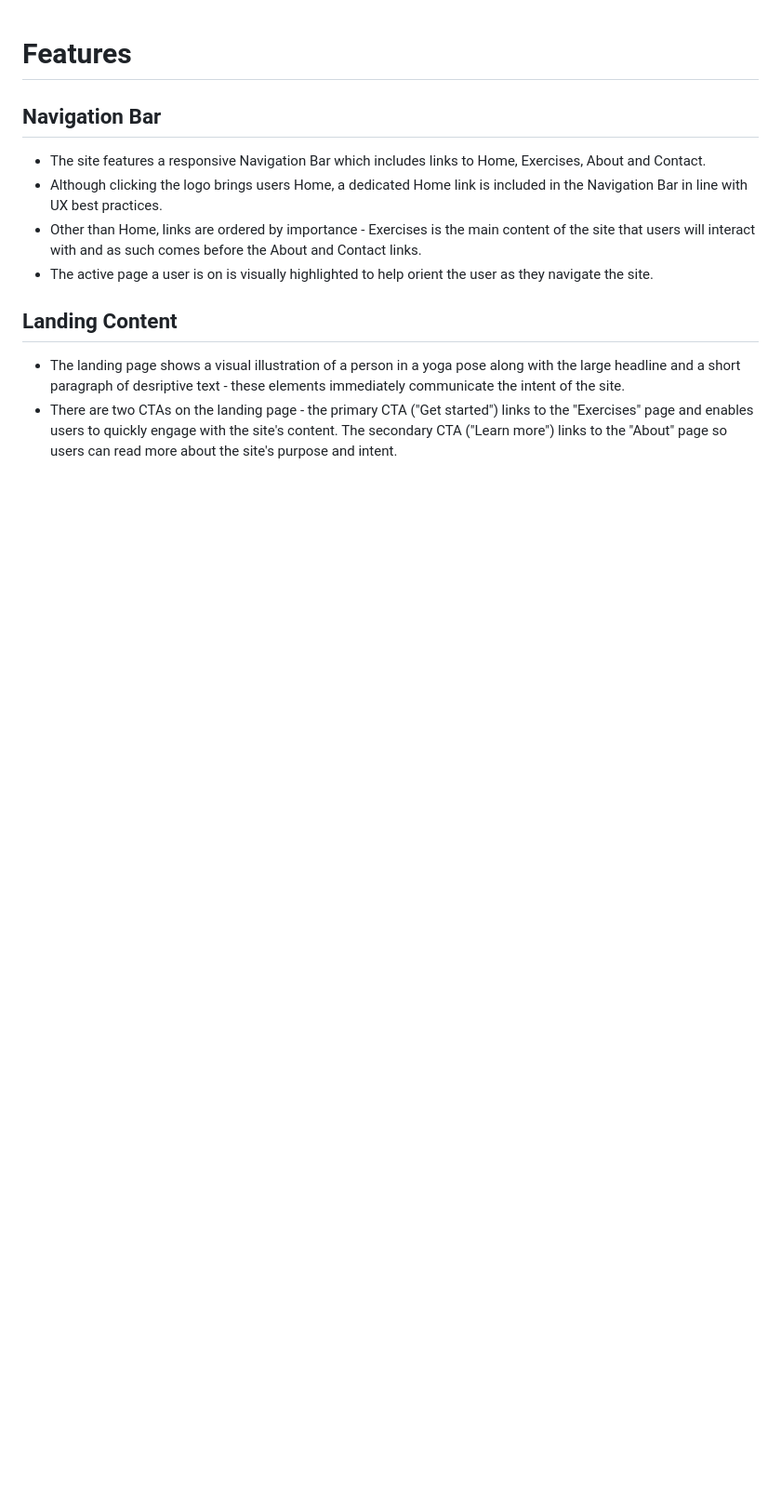
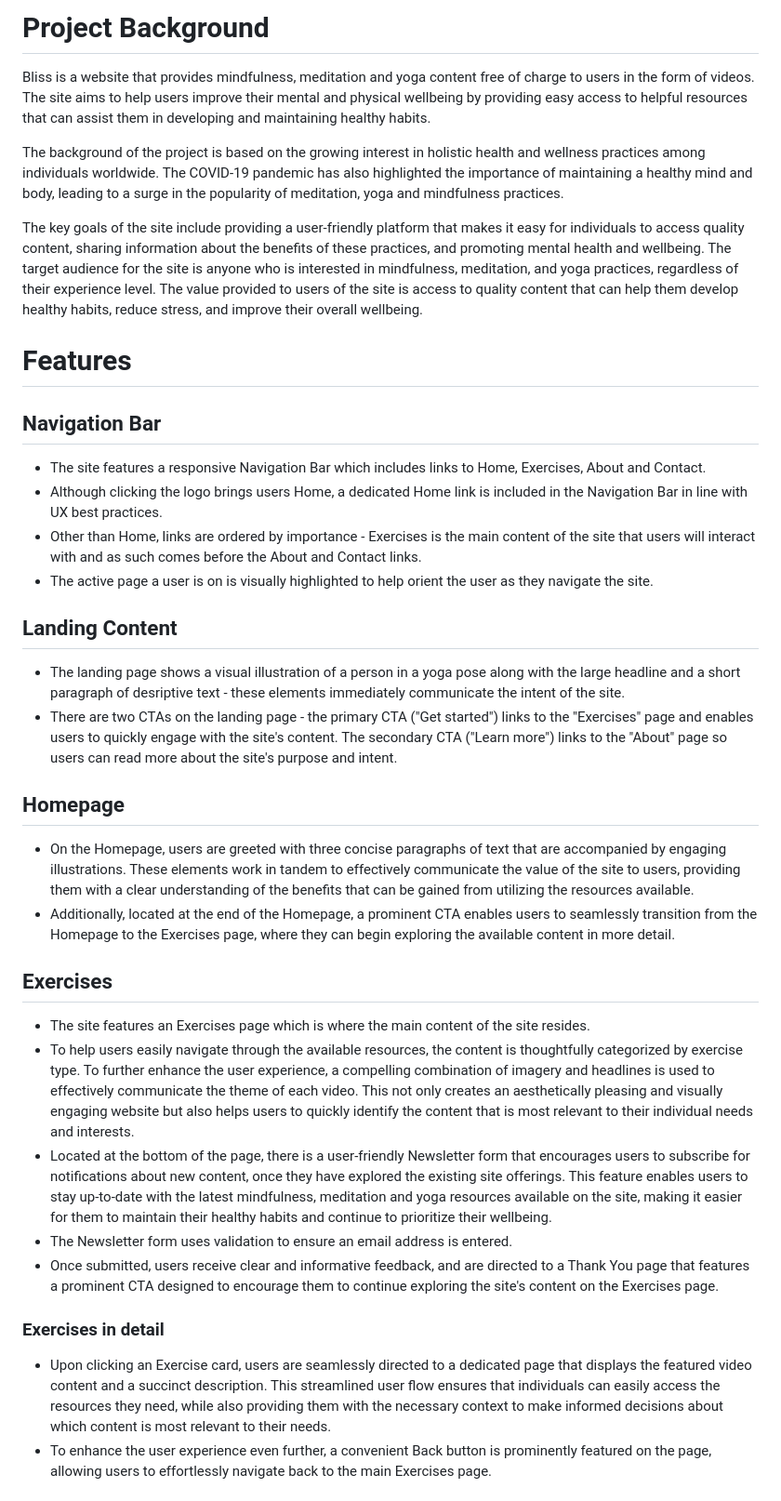
Before and after one commit to CarlMurray/bliss-pp1, a Markdown page: README.md, the part around the change printed below. Shown: that part at 93% size. Rendered like a GitHub page; blank space fills up the shorter version.

Commit message:
add content to Features section and background

```diff
--- a/README.md
+++ b/README.md
@@ -1,13 +1,34 @@
+# Project Background
+Bliss is a website that provides mindfulness, meditation and yoga content free of charge to users in the form of videos. The site aims to help users improve their mental and physical wellbeing by providing easy access to helpful resources that can assist them in developing and maintaining healthy habits.
+
+The background of the project is based on the growing interest in holistic health and wellness practices among individuals worldwide. The COVID-19 pandemic has also highlighted the importance of maintaining a healthy mind and body, leading to a surge in the popularity of meditation, yoga and mindfulness practices.
+
+The key goals of the site include providing a user-friendly platform that makes it easy for individuals to access quality content, sharing information about the benefits of these practices, and promoting mental health and wellbeing. The target audience for the site is anyone who is interested in mindfulness, meditation, and yoga practices, regardless of their experience level. The value provided to users of the site is access to quality content that can help them develop healthy habits, reduce stress, and improve their overall wellbeing.
+
 # Features
 
 ## Navigation Bar
-
 - The site features a responsive Navigation Bar which includes links to Home, Exercises, About and Contact.
 - Although clicking the logo brings users Home, a dedicated Home link is included in the Navigation Bar in line with UX best practices.
 - Other than Home, links are ordered by importance - Exercises is the main content of the site that users will interact with and as such comes before the About and Contact links.
 - The active page a user is on is visually highlighted to help orient the user as they navigate the site.
 
 ## Landing Content
-
 - The landing page shows a visual illustration of a person in a yoga pose along with the large headline and a short paragraph of desriptive text - these elements immediately communicate the intent of the site.
 - There are two CTAs on the landing page - the primary CTA ("Get started") links to the "Exercises" page and enables users to quickly engage with the site's content. The secondary CTA ("Learn more") links to the "About" page so users can read more about the site's purpose and intent.
+
+## Homepage
+- On the Homepage, users are greeted with three concise paragraphs of text that are accompanied by engaging illustrations. These elements work in tandem to effectively communicate the value of the site to users, providing them with a clear understanding of the benefits that can be gained from utilizing the resources available.
+- Additionally, located at the end of the Homepage, a prominent CTA enables users to seamlessly transition from the Homepage to the Exercises page, where they can begin exploring the available content in more detail.
+
+## Exercises
+- The site features an Exercises page which is where the main content of the site resides.
+- To help users easily navigate through the available resources, the content is thoughtfully categorized by exercise type. To further enhance the user experience, a compelling combination of imagery and headlines is used to effectively communicate the theme of each video. This not only creates an aesthetically pleasing and visually engaging website but also helps users to quickly identify the content that is most relevant to their individual needs and interests.
+- Located at the bottom of the page, there is a user-friendly Newsletter form that encourages users to subscribe for notifications about new content, once they have explored the existing site offerings. This feature enables users to stay up-to-date with the latest mindfulness, meditation and yoga resources available on the site, making it easier for them to maintain their healthy habits and continue to prioritize their wellbeing.
+- The Newsletter form uses validation to ensure an email address is entered.
+- Once submitted, users receive clear and informative feedback, and are directed to a Thank You page that features a prominent CTA designed to encourage them to continue exploring the site's content on the Exercises page.
+
+### Exercises in detail
+- Upon clicking an Exercise card, users are seamlessly directed to a dedicated page that displays the featured video content and a succinct description. This streamlined user flow ensures that individuals can easily access the resources they need, while also providing them with the necessary context to make informed decisions about which content is most relevant to their needs.
+- To enhance the user experience even further, a convenient Back button is prominently featured on the page, allowing users to effortlessly navigate back to the main Exercises page.
+
```
Also changed, not shown: other parts of README.md (+11 -0 lines).
